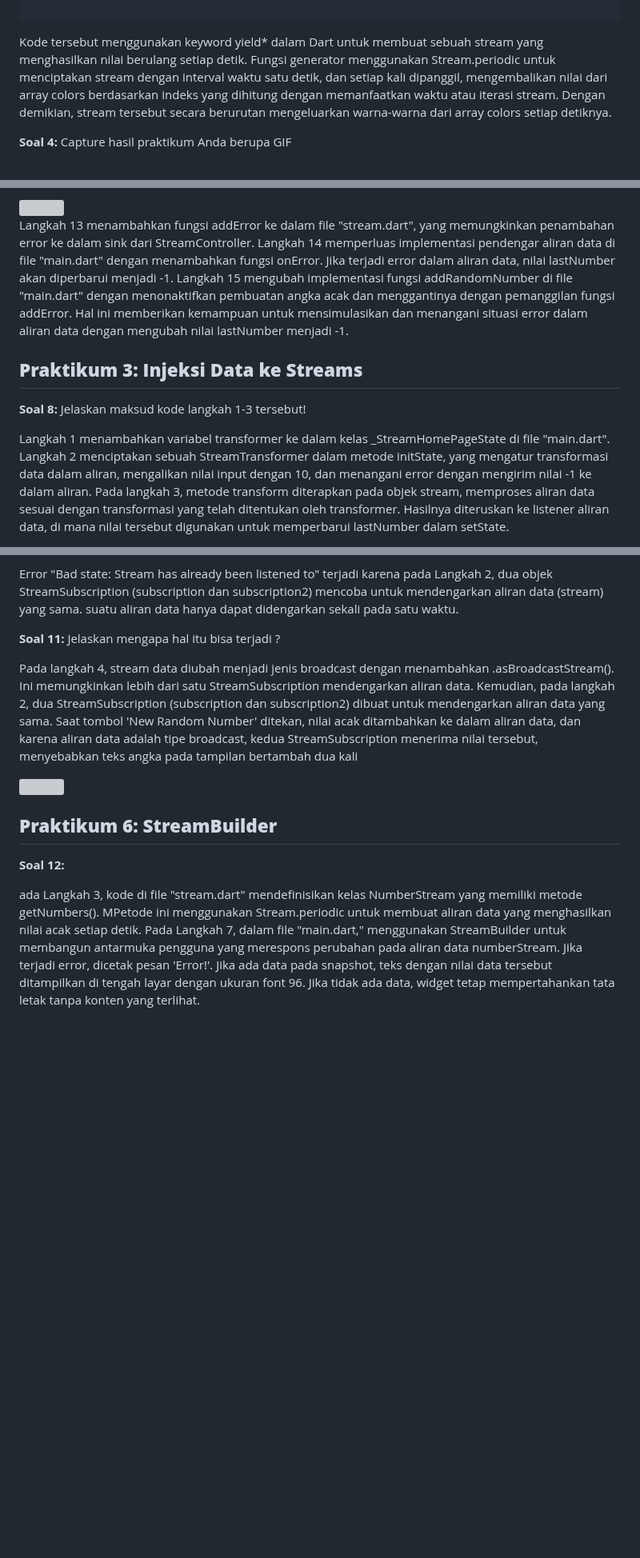
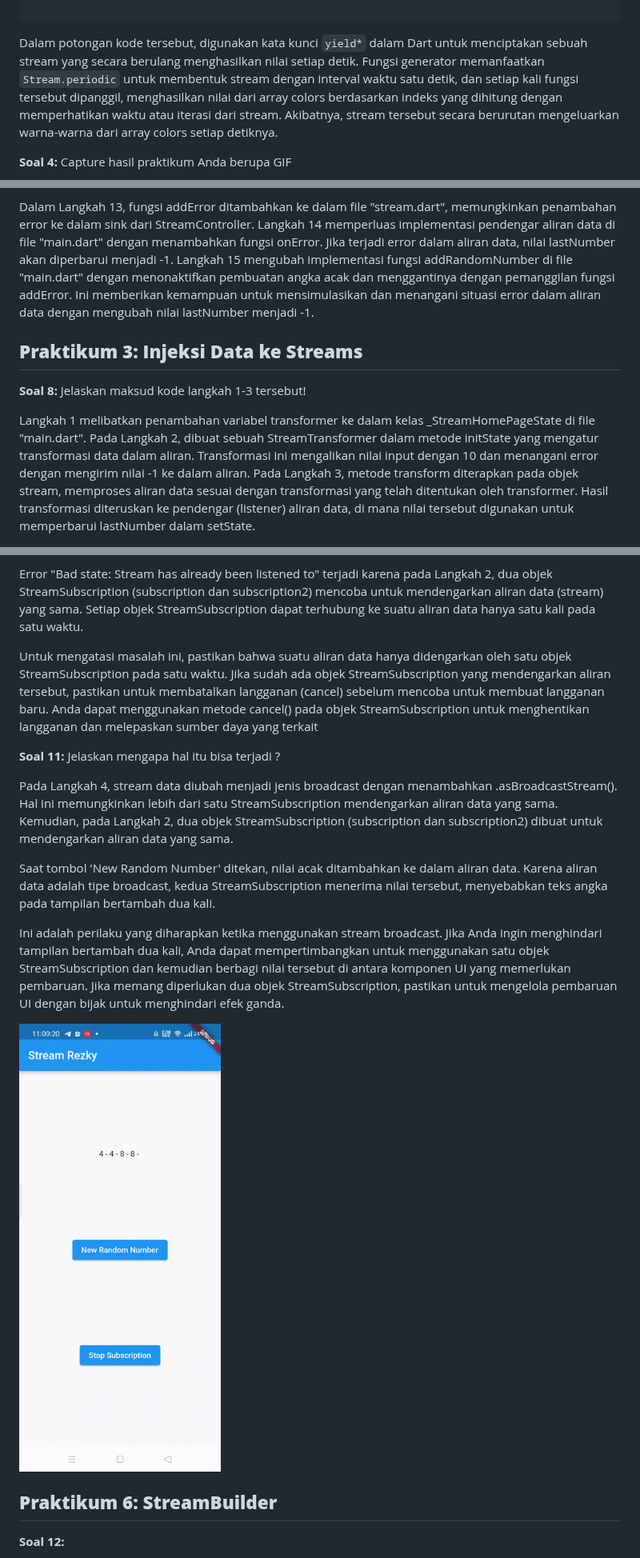
Before and after one commit to BagusRezky/2141720210-mobile-2023, a Markdown page: week-13/README.md, 3 parts joined by grey strips. Shown at 80% size. GitHub-like rendering; blank space fills up the shorter version; grey boxes are pictures that could not be loaded.

Commit message:
[Change] Readme

````diff
--- a/week-13/README.md
+++ b/week-13/README.md
@@ -60,7 +60,7 @@ Stream<Color> getColors() async* {
   }
 
 ```
-Kode tersebut menggunakan keyword yield* dalam Dart untuk membuat sebuah stream yang menghasilkan nilai berulang setiap detik. Fungsi generator menggunakan Stream.periodic untuk menciptakan stream dengan interval waktu satu detik, dan setiap kali dipanggil, mengembalikan nilai dari array colors berdasarkan indeks yang dihitung dengan memanfaatkan waktu atau iterasi stream. Dengan demikian, stream tersebut secara berurutan mengeluarkan warna-warna dari array colors setiap detiknya.
+Dalam potongan kode tersebut, digunakan kata kunci `yield*` dalam Dart untuk menciptakan sebuah stream yang secara berulang menghasilkan nilai setiap detik. Fungsi generator memanfaatkan `Stream.periodic` untuk membentuk stream dengan interval waktu satu detik, dan setiap kali fungsi tersebut dipanggil, menghasilkan nilai dari array colors berdasarkan indeks yang dihitung dengan memperhatikan waktu atau iterasi dari stream. Akibatnya, stream tersebut secara berurutan mengeluarkan warna-warna dari array colors setiap detiknya.
 
 **Soal 4:** Capture hasil praktikum Anda berupa GIF
 
@@ -100,13 +100,11 @@ Dalam langkah awal pembuatan widget, dibuat objek NumberStream dan StreamControl
 
 **Soal 7:** Jelaskan maksud kode langkah 13 sampai 15
 
-<img src = "img/praktikum2_2.gif">
-
-Langkah 13 menambahkan fungsi addError ke dalam file "stream.dart", yang memungkinkan penambahan error ke dalam sink dari StreamController. Langkah 14 memperluas implementasi pendengar aliran data di file "main.dart" dengan menambahkan fungsi onError. Jika terjadi error dalam aliran data, nilai lastNumber akan diperbarui menjadi -1. Langkah 15 mengubah implementasi fungsi addRandomNumber di file "main.dart" dengan menonaktifkan pembuatan angka acak dan menggantinya dengan pemanggilan fungsi addError. Hal ini memberikan kemampuan untuk mensimulasikan dan menangani situasi error dalam aliran data dengan mengubah nilai lastNumber menjadi -1.
+Dalam Langkah 13, fungsi addError ditambahkan ke dalam file "stream.dart", memungkinkan penambahan error ke dalam sink dari StreamController. Langkah 14 memperluas implementasi pendengar aliran data di file "main.dart" dengan menambahkan fungsi onError. Jika terjadi error dalam aliran data, nilai lastNumber akan diperbarui menjadi -1. Langkah 15 mengubah implementasi fungsi addRandomNumber di file "main.dart" dengan menonaktifkan pembuatan angka acak dan menggantinya dengan pemanggilan fungsi addError. Ini memberikan kemampuan untuk mensimulasikan dan menangani situasi error dalam aliran data dengan mengubah nilai lastNumber menjadi -1.
 
 ## **Praktikum 3: Injeksi Data ke Streams**
 
 **Soal 8:** Jelaskan maksud kode langkah 1-3 tersebut!
 
-Langkah 1 menambahkan variabel transformer ke dalam kelas _StreamHomePageState di file "main.dart". Langkah 2 menciptakan sebuah StreamTransformer dalam metode initState, yang mengatur transformasi data dalam aliran, mengalikan nilai input dengan 10, dan menangani error dengan mengirim nilai -1 ke dalam aliran. Pada langkah 3, metode transform diterapkan pada objek stream, memproses aliran data sesuai dengan transformasi yang telah ditentukan oleh transformer. Hasilnya diteruskan ke listener aliran data, di mana nilai tersebut digunakan untuk memperbarui lastNumber dalam setState.
+Langkah 1 melibatkan penambahan variabel transformer ke dalam kelas _StreamHomePageState di file "main.dart". Pada Langkah 2, dibuat sebuah StreamTransformer dalam metode initState yang mengatur transformasi data dalam aliran. Transformasi ini mengalikan nilai input dengan 10 dan menangani error dengan mengirim nilai -1 ke dalam aliran. Pada Langkah 3, metode transform diterapkan pada objek stream, memproses aliran data sesuai dengan transformasi yang telah ditentukan oleh transformer. Hasil transformasi diteruskan ke pendengar (listener) aliran data, di mana nilai tersebut digunakan untuk memperbarui lastNumber dalam setState.
 
@@ -129,18 +128,25 @@ Langkah 2 memodifikasi metode initState dalam Flutter. Setelah mendapatkan alira
 
 **Soal 10:** Jelaskan mengapa error itu bisa terjadi ?
 
-Error "Bad state: Stream has already been listened to" terjadi karena pada Langkah 2, dua objek StreamSubscription (subscription dan subscription2) mencoba untuk mendengarkan aliran data (stream) yang sama. suatu aliran data hanya dapat didengarkan sekali pada satu waktu.
+
+Error "Bad state: Stream has already been listened to" terjadi karena pada Langkah 2, dua objek StreamSubscription (subscription dan subscription2) mencoba untuk mendengarkan aliran data (stream) yang sama. Setiap objek StreamSubscription dapat terhubung ke suatu aliran data hanya satu kali pada satu waktu.
+
+Untuk mengatasi masalah ini, pastikan bahwa suatu aliran data hanya didengarkan oleh satu objek StreamSubscription pada satu waktu. Jika sudah ada objek StreamSubscription yang mendengarkan aliran tersebut, pastikan untuk membatalkan langganan (cancel) sebelum mencoba untuk membuat langganan baru. Anda dapat menggunakan metode cancel() pada objek StreamSubscription untuk menghentikan langganan dan melepaskan sumber daya yang terkait
 
 **Soal 11:** Jelaskan mengapa hal itu bisa terjadi ?
 
-Pada langkah 4, stream data diubah menjadi jenis broadcast dengan menambahkan .asBroadcastStream(). Ini memungkinkan lebih dari satu StreamSubscription mendengarkan aliran data. Kemudian, pada langkah 2, dua StreamSubscription (subscription dan subscription2) dibuat untuk mendengarkan aliran data yang sama. Saat tombol 'New Random Number' ditekan, nilai acak ditambahkan ke dalam aliran data, dan karena aliran data adalah tipe broadcast, kedua StreamSubscription menerima nilai tersebut, menyebabkan teks angka pada tampilan bertambah dua kali
 
-<img src = "img/praktikum5.gif">
+Pada Langkah 4, stream data diubah menjadi jenis broadcast dengan menambahkan .asBroadcastStream(). Hal ini memungkinkan lebih dari satu StreamSubscription mendengarkan aliran data yang sama. Kemudian, pada Langkah 2, dua objek StreamSubscription (subscription dan subscription2) dibuat untuk mendengarkan aliran data yang sama.
+
+Saat tombol 'New Random Number' ditekan, nilai acak ditambahkan ke dalam aliran data. Karena aliran data adalah tipe broadcast, kedua StreamSubscription menerima nilai tersebut, menyebabkan teks angka pada tampilan bertambah dua kali.
+
+Ini adalah perilaku yang diharapkan ketika menggunakan stream broadcast. Jika Anda ingin menghindari tampilan bertambah dua kali, Anda dapat mempertimbangkan untuk menggunakan satu objek StreamSubscription dan kemudian berbagi nilai tersebut di antara komponen UI yang memerlukan pembaruan. Jika memang diperlukan dua objek StreamSubscription, pastikan untuk mengelola pembaruan UI dengan bijak untuk menghindari efek ganda.
+
+<img src = "docs/soal10,11.gif">
 
 
 ## **Praktikum 6: StreamBuilder**
 
 **Soal 12:**
 
-ada Langkah 3, kode di file "stream.dart" mendefinisikan kelas NumberStream yang memiliki metode getNumbers(). MPetode ini menggunakan Stream.periodic untuk membuat aliran data yang menghasilkan nilai acak setiap detik. Pada Langkah 7, dalam file "main.dart," menggunakan StreamBuilder untuk membangun antarmuka pengguna yang merespons perubahan pada aliran data numberStream. Jika terjadi error, dicetak pesan 'Error!'. Jika ada data pada snapshot, teks dengan nilai data tersebut ditampilkan di tengah layar dengan ukuran font 96. Jika tidak ada data, widget tetap mempertahankan tata letak tanpa konten yang terlihat.
 
````
Also changed, not shown: other parts of week-13/README.md (+17 -10 lines).
